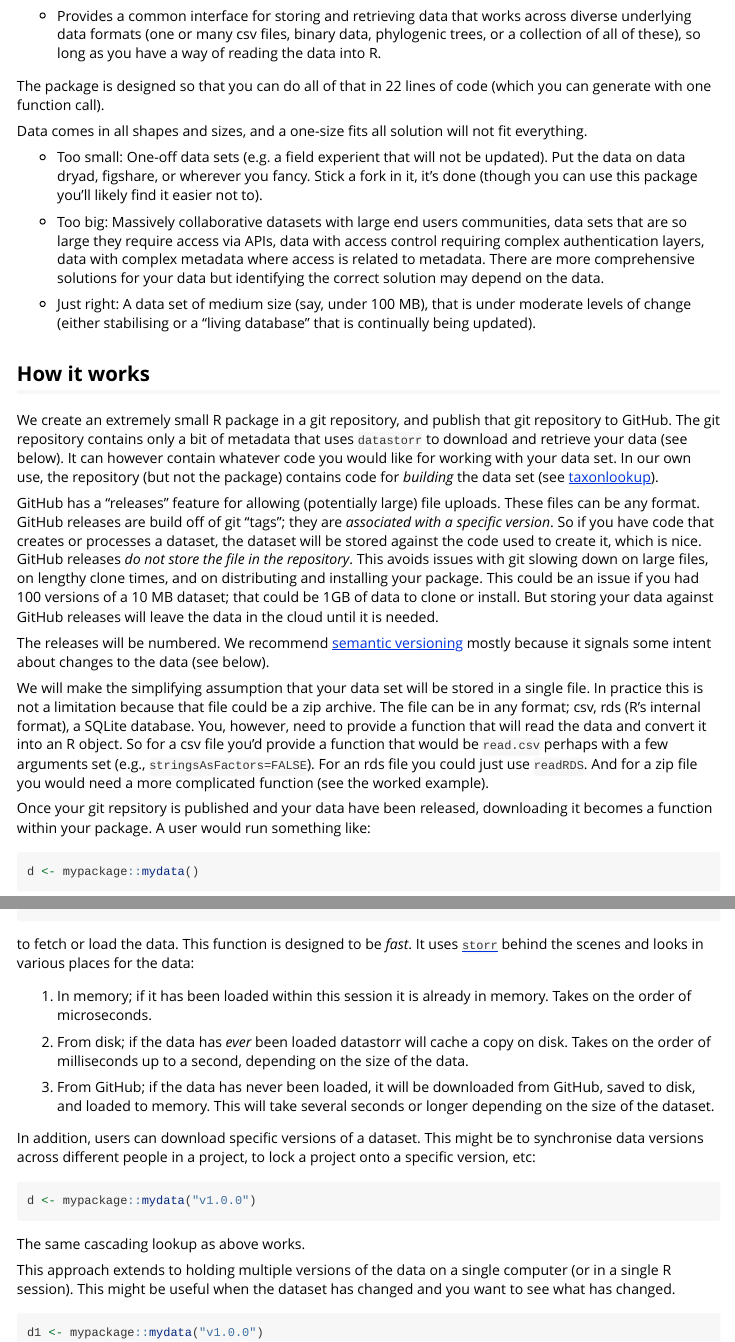
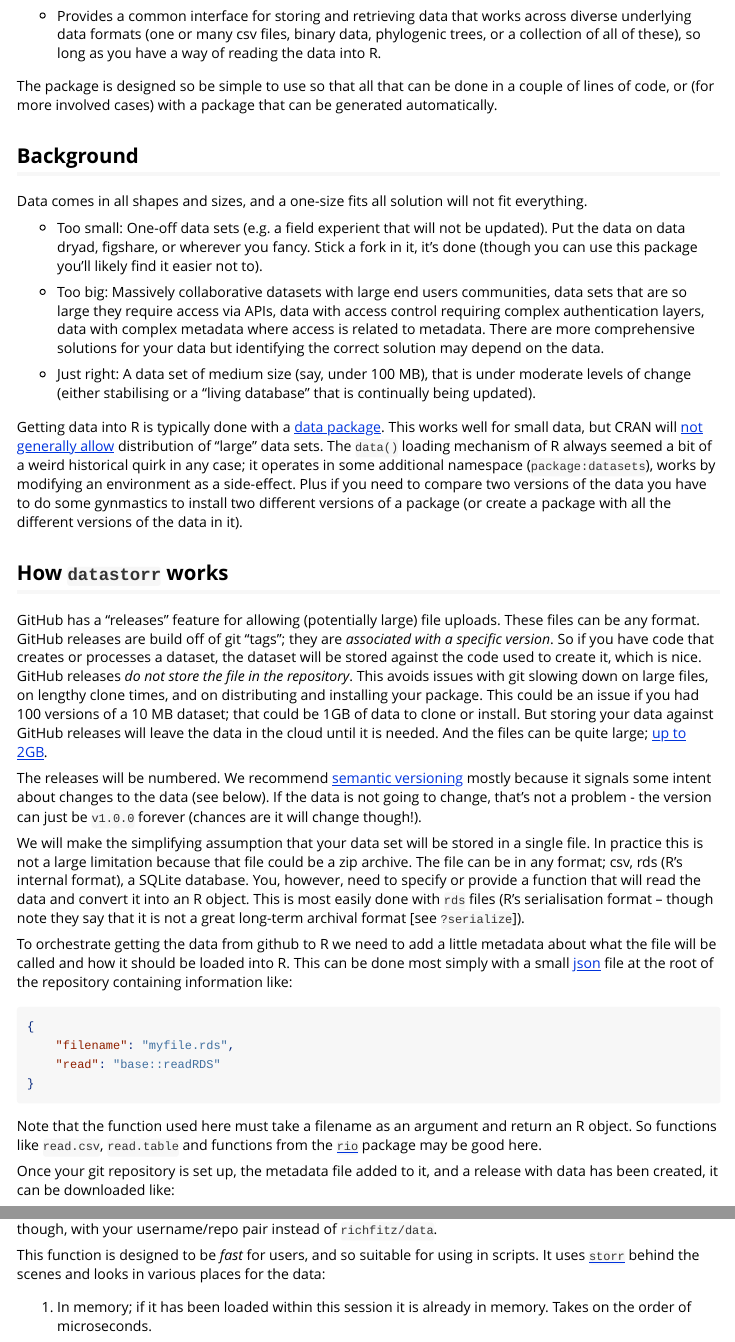
Before and after one commit to traitecoevo/datastorr, an R Markdown document (vignettes/datastorr.Rmd): the page in a window 1100 px wide, from 590 px down, and a second part further down, joined at a grey line. Rendered offline with R 4.5, knitr and Pandoc, with nearby package versions; some code elsewhere in the file could not run offline.

Commit message:
Updates to the vignette

````diff
--- a/vignettes/datastorr.Rmd
+++ b/vignettes/datastorr.Rmd
@@ -43,8 +43,11 @@ around small-scale data versioning and distribution:
   files, binary data, phylogenic trees, or a collection of all of
   these), so long as you have a way of reading the data into R.
 
-The package is designed so that you can do all of that in 22 lines
-of code (which you can generate with one function call).
+The package is designed so be simple to use so that all that can be
+done in a couple of lines of code, or (for more involved cases)
+with a package that can be generated automatically.
+
+## Background
 
 Data comes in all shapes and sizes, and a one-size fits all
 solution will not fit everything.
@@ -65,16 +68,20 @@ solution will not fit everything.
   is under moderate levels of change (either stabilising or a
   "living database" that is continually being updated).
 
-## How it works
+Getting data into R is typically done with a [data
+package](https://cran.r-project.org/doc/manuals/r-release/R-exts.html#Data-in-packages).
+This works well for small data, but CRAN will [not generally
+allow](https://cran.r-project.org/web/packages/policies.html)
+distribution of "large" data sets.  The `data()` loading mechanism
+of R always seemed a bit of a weird historical quirk in any case;
+it operates in some additional namespace (`package:datasets`),
+works by modifying an environment as a side-effect.  Plus if you
+need to compare two versions of the data you have to do some
+gynmastics to install two different versions of a package (or
+create a package with all the different versions of the data in
+it).
 
-We create an extremely small R package in a git repository, and
-publish that git repository to GitHub.  The git repository contains
-only a bit of metadata that uses `datastorr` to download and
-retrieve your data (see below).  It can however contain whatever
-code you would like for working with your data set.  In our own
-use, the repository (but not the package) contains code for
-_building_ the data set (see
-[taxonlookup](https://github.com/traitecoevo/taxonlookup)).
+## How `datastorr` works
 
 GitHub has a "releases" feature for allowing (potentially large)
 file uploads.  These files can be any format.  GitHub releases are
@@ -87,34 +94,57 @@ files, on lengthy clone times, and on distributing and installing
 your package.  This could be an issue if you had 100 versions of a
 10 MB dataset; that could be 1GB of data to clone or install.  But
 storing your data against GitHub releases will leave the data in
-the cloud until it is needed.
+the cloud until it is needed.  And the files can be quite large;
+[up to
+2GB](https://help.github.com/articles/distributing-large-binaries).
 
 The releases will be numbered.  We recommend [semantic
 versioning](http://semver.org) mostly because it signals some
-intent about changes to the data (see below).
+intent about changes to the data (see below).  If the data is not
+going to change, that's not a problem - the version can just be
+`v1.0.0` forever (chances are it will change though!).
 
 We will make the simplifying assumption that your data set will be
-stored in a single file.  In practice this is not a limitation
-because that file could be a zip archive.  The file can be in any
-format; csv, rds (R's internal format), a SQLite database.  You,
-however, need to provide a function that will read the data and
-convert it into an R object.  So for a csv file you'd provide a
-function that would be `read.csv` perhaps with a few arguments set
-(e.g., `stringsAsFactors=FALSE`).  For an rds file you could just
-use `readRDS`.  And for a zip file you would need a more
-complicated function (see the worked example).
+stored in a single file.  In practice this is not a large
+limitation because that file could be a zip archive.  The file can
+be in any format; csv, rds (R's internal format), a SQLite
+database.  You, however, need to specify or provide a function that
+will read the data and convert it into an R object.  This is most
+easily done with `rds` files (R's serialisation format -- though
+note they say that it is not a great long-term archival format [see
+`?serialize`]).
 
-Once your git repsitory is published and your data have been
-released, downloading it becomes a function within your package.  A
-user would run something like:
+To orchestrate getting the data from github to R we need to add a
+little metadata about what the file will be called and how it
+should be loaded into R.  This can be done most simply with a small
+[json](https://en.wikipedia.org/wiki/JSON) file at the root of the
+repository containing information like:
 
-```{r,eval=FALSE}
-d <- mypackage::mydata()
+```json
+{
+    "filename": "myfile.rds",
+    "read": "base::readRDS"
+}
 ```
 
-to fetch or load the data.  This function is designed to be *fast*.
-It uses [`storr`](https://github.com/richfitz/storr) behind the
-scenes and looks in various places for the data:
+Note that the function used here must take a filename as an
+argument and return an R object.  So functions like `read.csv`,
+`read.table` and functions from the
+[`rio`](https://github.com/leeper/rio) package may be good here.
+
+Once your git repository is set up, the metadata file added to it,
+and a release with data has been created, it can be downloaded
+like:
+``` {r }
+d <- datastorr::datastorr("richfitz/data")
+```
+
+though, with your username/repo pair instead of `richfitz/data`.
+
+This function is designed to be *fast* for users, and so suitable
+for using in scripts.  It uses
+[`storr`](https://github.com/richfitz/storr) behind the scenes and
+looks in various places for the data:
 
 1. In memory; if it has been loaded within this session it is
 already in memory.  Takes on the order of microseconds.
@@ -136,7 +219,7 @@ in a project, to lock a project onto a specific version, etc:
 d <- mypackage::mydata("v1.0.0")
 ```
 
-The same cascading lookup as above works.
+
 
 This approach extends to holding multiple versions of the data on a
 single computer (or in a single R session).  This might be useful
````
Also changed, not shown: vignettes/src/datastorr.R (+114 -31 lines), vignettes/datastorr.Rmd (56 more changed lines).
